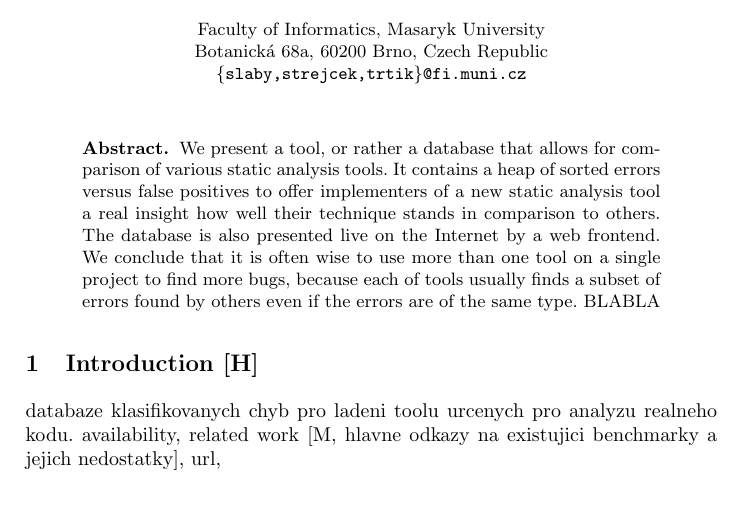
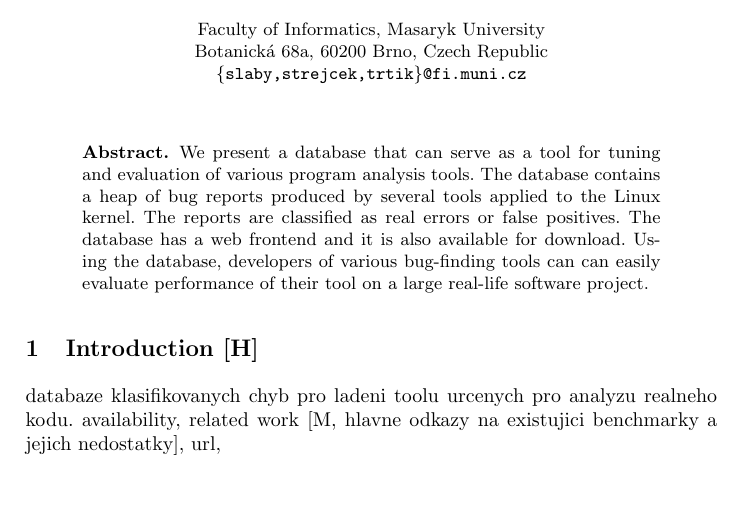
Before and after one commit to jirislaby/writings, a LaTeX paper (bd.tex): part of the page, cut so that both start at the same text. Compiled offline with pdfLaTeX.

Commit message:
Novy abstract.
git-svn-id: https://svn.fi.muni.cz/fi/xslaby_bug_database@6 61f8ce8e-05ac-4186-92ab-f99dacf5c96a

```diff
--- a/bd.tex
+++ b/bd.tex
@@ -39,14 +39,13 @@
 \maketitle
 
 \begin{abstract}
-  We present a tool, or rather a database that allows for comparison of
-  various static analysis tools. It contains a heap of sorted errors versus
-  false positives to offer implementers of a new static analysis tool a real
-  insight how well their technique stands in comparison to others. The
-  database is also presented live on the Internet by a web frontend. We
-  conclude that it is often wise to use more than one tool on a single
-  project to find more bugs, because each of tools usually finds a subset of
-  errors found by others even if the errors are of the same type.  BLABLA
+  We present a database that can serve as a tool for tuning and evaluation
+  of various program analysis tools. The database contains a heap of bug
+  reports produced by several tools applied to the Linux kernel. The reports
+  are classified as real errors or false positives. The database has a web
+  frontend and it is also available for download. Using the database,
+  developers of various bug-finding tools can can easily evaluate
+  performance of their tool on a large real-life software project.
 \end{abstract}
 
 %}}}
```
